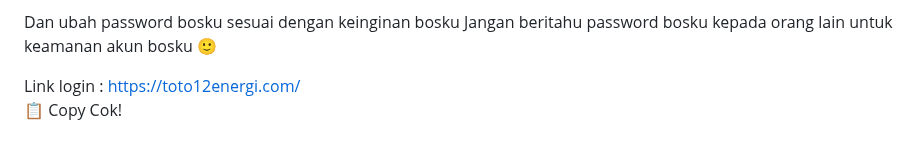
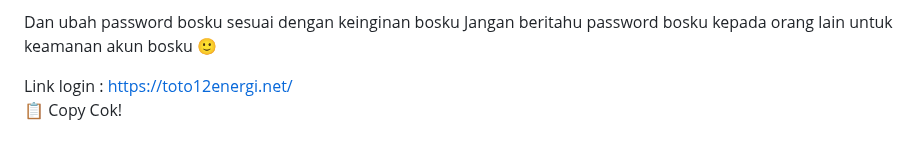
Before and after one commit to les-tech7/reset, a Markdown page: README.md, the part around the change. Rendered like a GitHub page.

```diff
--- a/README.md
+++ b/README.md
@@ -171,7 +171,7 @@ password:
 Dan ubah password bosku sesuai dengan keinginan bosku
 Jangan beritahu password bosku kepada orang lain untuk keamanan akun bosku 🙂
 
-Link login : https://toto12energi.com/
+Link login : https://toto12energi.net/
     </textarea><br />
     <button class="btn-neon copy-btn" onclick="copyAndChangePassword()">📋 Copy Cok!</button>
   </div>
@@ -264,7 +264,7 @@ password: ${password}
 Dan ubah password bosku sesuai dengan keinginan bosku
 Jangan beritahu password bosku kepada orang lain untuk keamanan akun bosku 🙂
 
-Link login :https://toto12energi.com/`;
+Link login :https://toto12energi.net/`;
 
       const copyText = document.getElementById("full-text");
       copyText.value = newText;
```
